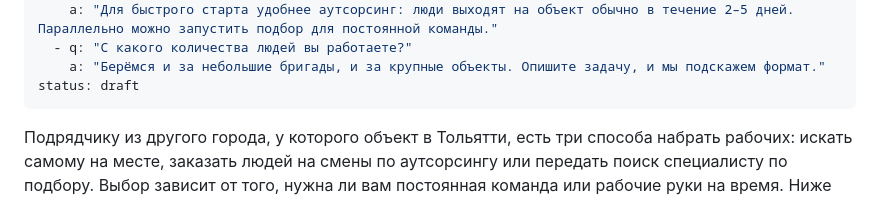
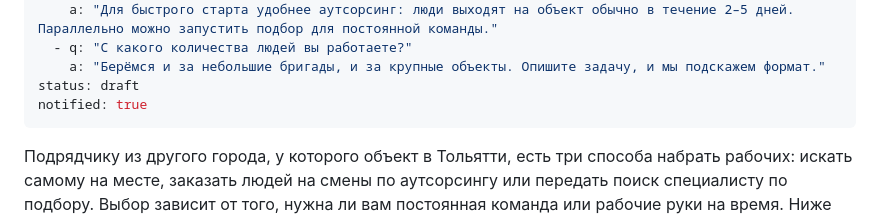
Before and after one commit to murzzsite/personal-tolyatti, a Markdown page: articles/kak-nayti-rabochih-na-obekt-v-tolyatti.md, the part around the change. GitHub-like rendering.

Commit message:
blog: автообновление

```diff
--- a/articles/kak-nayti-rabochih-na-obekt-v-tolyatti.md
+++ b/articles/kak-nayti-rabochih-na-obekt-v-tolyatti.md
@@ -22,6 +22,7 @@ faq:
   - q: "С какого количества людей вы работаете?"
     a: "Берёмся и за небольшие бригады, и за крупные объекты. Опишите задачу, и мы подскажем формат."
 status: draft
+notified: true
 ---
 Подрядчику из другого города, у которого объект в Тольятти, есть три способа набрать рабочих: искать самому на месте, заказать людей на смены по аутсорсингу или передать поиск специалисту по подбору. Выбор зависит от того, нужна ли вам постоянная команда или рабочие руки на время. Ниже сравним способы по сроку, цене и риску и дадим чек-лист, что подготовить до старта.
 
```
